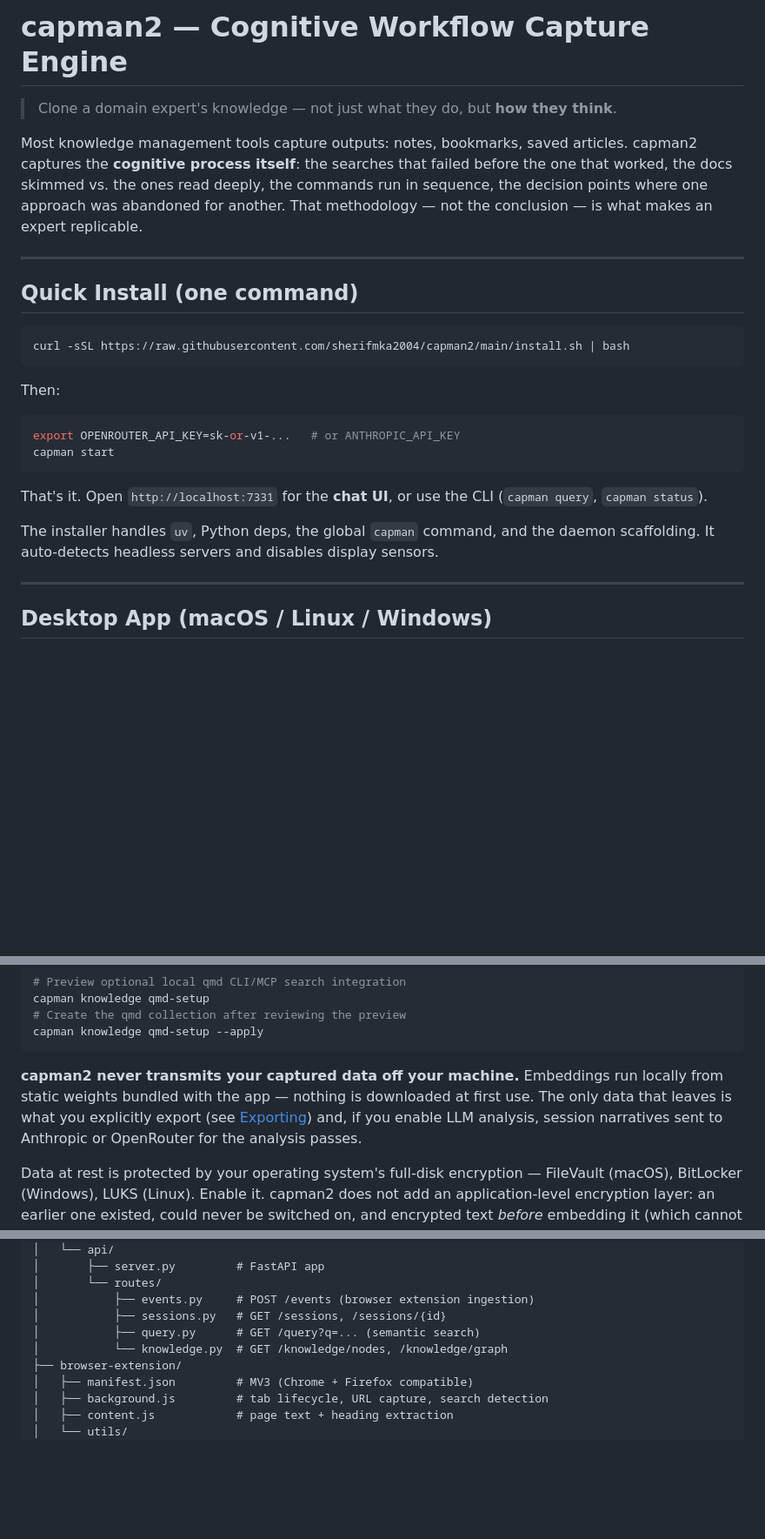
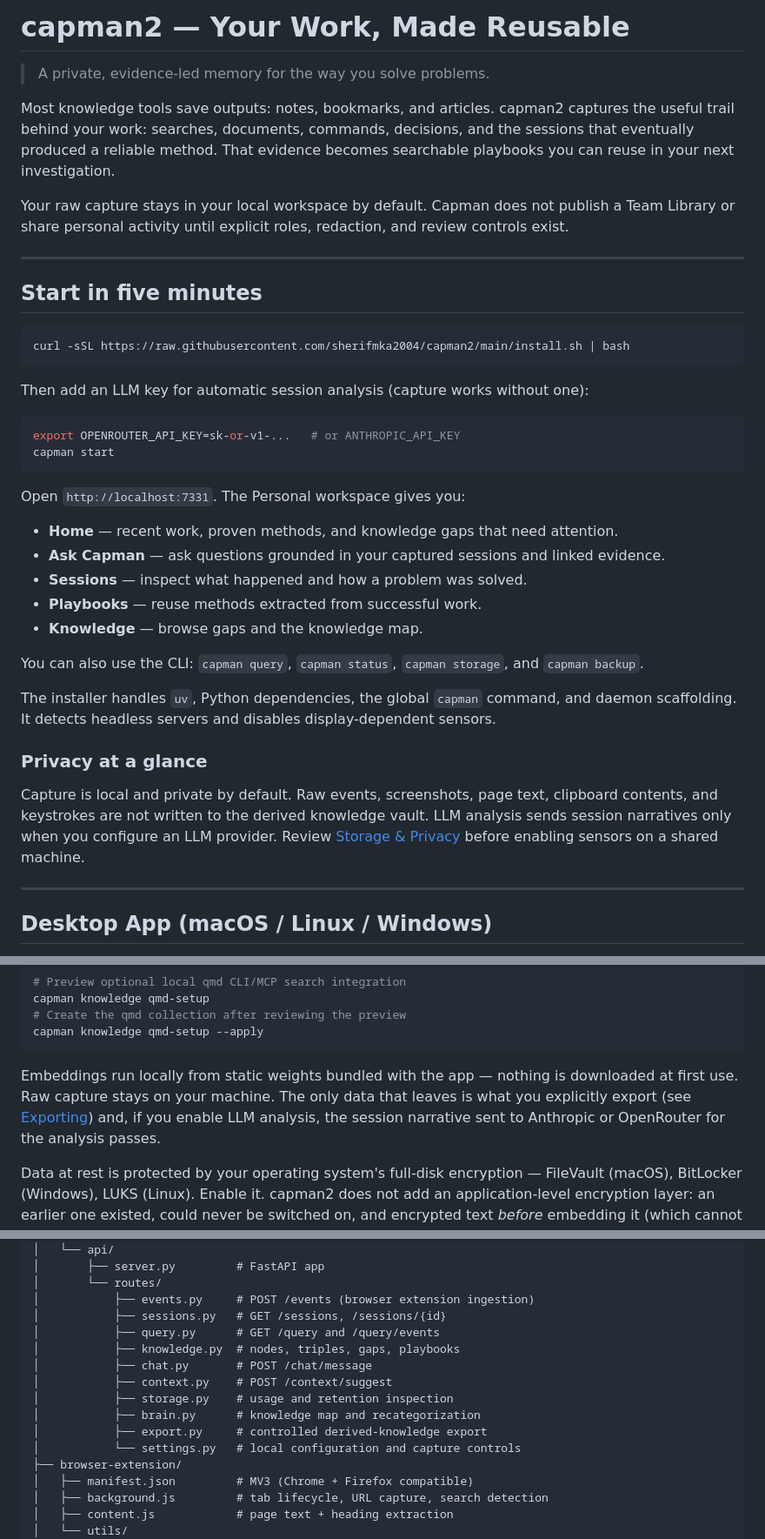
Before and after one commit to sherifmka2004/capman2, a Markdown page: README.md, 3 parts joined by grey strips. Shown at 87% size. Drawn GitHub-style; blank space fills up the shorter version.

Commit message:
docs: clarify product setup and privacy

````diff
--- a/README.md
+++ b/README.md
@@ -1,27 +1,45 @@
-# capman2 — Cognitive Workflow Capture Engine
+# capman2 — Your Work, Made Reusable
 
-> Clone a domain expert's knowledge — not just what they do, but **how they think**.
+> A private, evidence-led memory for the way you solve problems.
 
-Most knowledge management tools capture outputs: notes, bookmarks, saved articles. capman2 captures the **cognitive process itself**: the searches that failed before the one that worked, the docs skimmed vs. the ones read deeply, the commands run in sequence, the decision points where one approach was abandoned for another. That methodology — not the conclusion — is what makes an expert replicable.
+Most knowledge tools save outputs: notes, bookmarks, and articles. capman2 captures the useful trail behind your work: searches, documents, commands, decisions, and the sessions that eventually produced a reliable method. That evidence becomes searchable playbooks you can reuse in your next investigation.
+
+Your raw capture stays in your local workspace by default. Capman does not publish a Team Library or share personal activity until explicit roles, redaction, and review controls exist.
 
 ---
 
-## Quick Install (one command)
+## Start in five minutes
 
 ```bash
 curl -sSL https://raw.githubusercontent.com/sherifmka2004/capman2/main/install.sh | bash
 ```
 
-Then:
+Then add an LLM key for automatic session analysis (capture works without one):
 
 ```bash
 export OPENROUTER_API_KEY=sk-or-v1-...   # or ANTHROPIC_API_KEY
 capman start
 ```
 
-That's it. Open `http://localhost:7331` for the **chat UI**, or use the CLI (`capman query`, `capman status`).
+Open `http://localhost:7331`. The Personal workspace gives you:
 
-The installer handles `uv`, Python deps, the global `capman` command, and the daemon scaffolding. It auto-detects headless servers and disables display sensors.
+- **Home** — recent work, proven methods, and knowledge gaps that need attention.
+- **Ask Capman** — ask questions grounded in your captured sessions and linked evidence.
+- **Sessions** — inspect what happened and how a problem was solved.
+- **Playbooks** — reuse methods extracted from successful work.
+- **Knowledge** — browse gaps and the knowledge map.
+
+You can also use the CLI: `capman query`, `capman status`, `capman storage`, and `capman backup`.
+
+The installer handles `uv`, Python dependencies, the global `capman` command, and daemon scaffolding. It detects headless servers and disables display-dependent sensors.
+
+### Privacy at a glance
+
+Capture is local and private by default. Raw events, screenshots, page text,
+clipboard contents, and keystrokes are not written to the derived knowledge
+vault. LLM analysis sends session narratives only when you configure an LLM
+provider. Review [Storage & Privacy](#storage--privacy) before enabling sensors
+on a shared machine.
 
 ---
 
@@ -276,11 +294,11 @@ capman knowledge qmd-setup
 capman knowledge qmd-setup --apply
 ```
 
-**capman2 never transmits your captured data off your machine.** Embeddings run
-locally from static weights bundled with the app — nothing is downloaded at
-first use. The only data that leaves is what you explicitly export (see
+Embeddings run locally from static weights bundled with the app — nothing is
+downloaded at first use. Raw capture stays on your machine. The only data that
+leaves is what you explicitly export (see
 [Exporting](#exporting-extracted-knowledge)) and, if you enable LLM analysis,
-session narratives sent to Anthropic or OpenRouter for the analysis passes.
+the session narrative sent to Anthropic or OpenRouter for the analysis passes.
 
 Data at rest is protected by your operating system's full-disk encryption —
 FileVault (macOS), BitLocker (Windows), LUKS (Linux). Enable it. capman2 does
@@ -721,8 +739,14 @@ capman2/
 │       └── routes/
 │           ├── events.py     # POST /events (browser extension ingestion)
 │           ├── sessions.py   # GET /sessions, /sessions/{id}
-│           ├── query.py      # GET /query?q=... (semantic search)
-│           └── knowledge.py  # GET /knowledge/nodes, /knowledge/graph
+│           ├── query.py      # GET /query and /query/events
+│           ├── knowledge.py  # nodes, triples, gaps, playbooks
+│           ├── chat.py       # POST /chat/message
+│           ├── context.py    # POST /context/suggest
+│           ├── storage.py    # usage and retention inspection
+│           ├── brain.py      # knowledge map and recategorization
+│           ├── export.py     # controlled derived-knowledge export
+│           └── settings.py   # local configuration and capture controls
 ├── browser-extension/
 │   ├── manifest.json         # MV3 (Chrome + Firefox compatible)
 │   ├── background.js         # tab lifecycle, URL capture, search detection
````
Also changed, not shown: other parts of README.md (+9 -6 lines).
